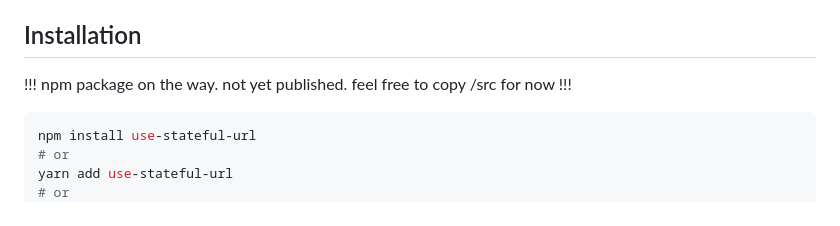
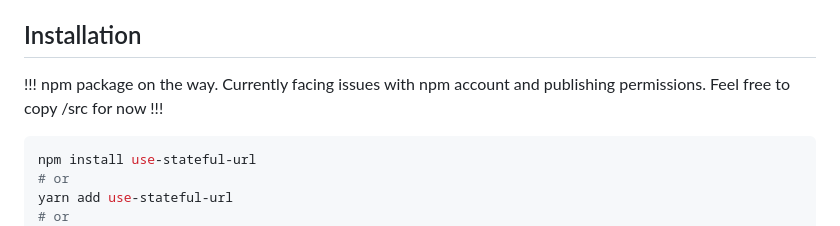
Before and after one commit to cadecrow/use-stateful-url, a Markdown page: README.md, the part around one of its changes. GitHub-like rendering.

````diff
--- a/README.md
+++ b/README.md
@@ -18,7 +18,7 @@ I would love to expand this to more frameworks / communities in the future. I kn
 
 ## Installation
 
-!!! npm package on the way. not yet published. feel free to copy /src for now !!!
+!!! npm package on the way. Currently facing issues with npm account and publishing permissions. Feel free to copy /src for now !!!
 
 ```bash
 npm install use-stateful-url
````
Also changed, not shown: other parts of README.md (+6 -2 lines).
